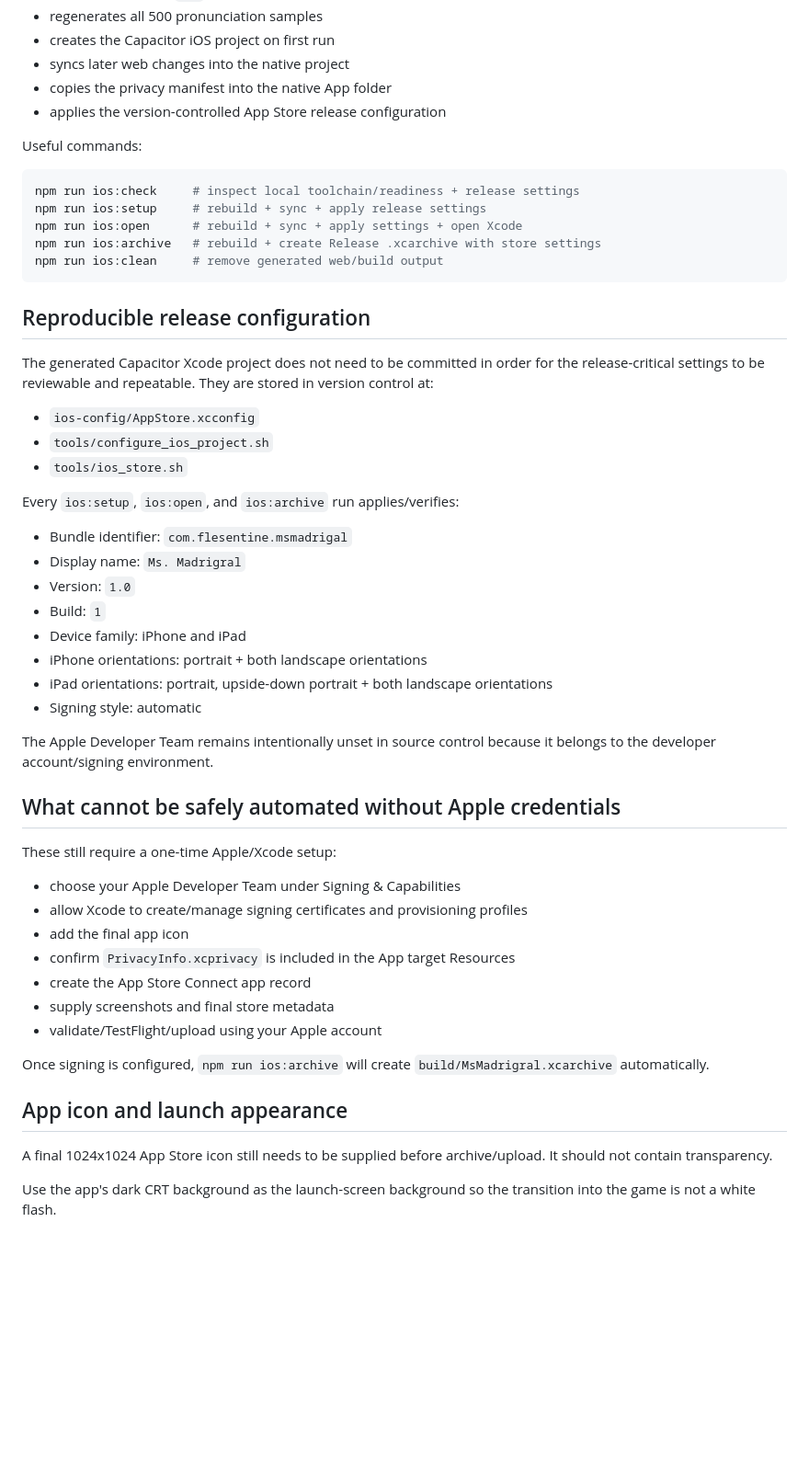
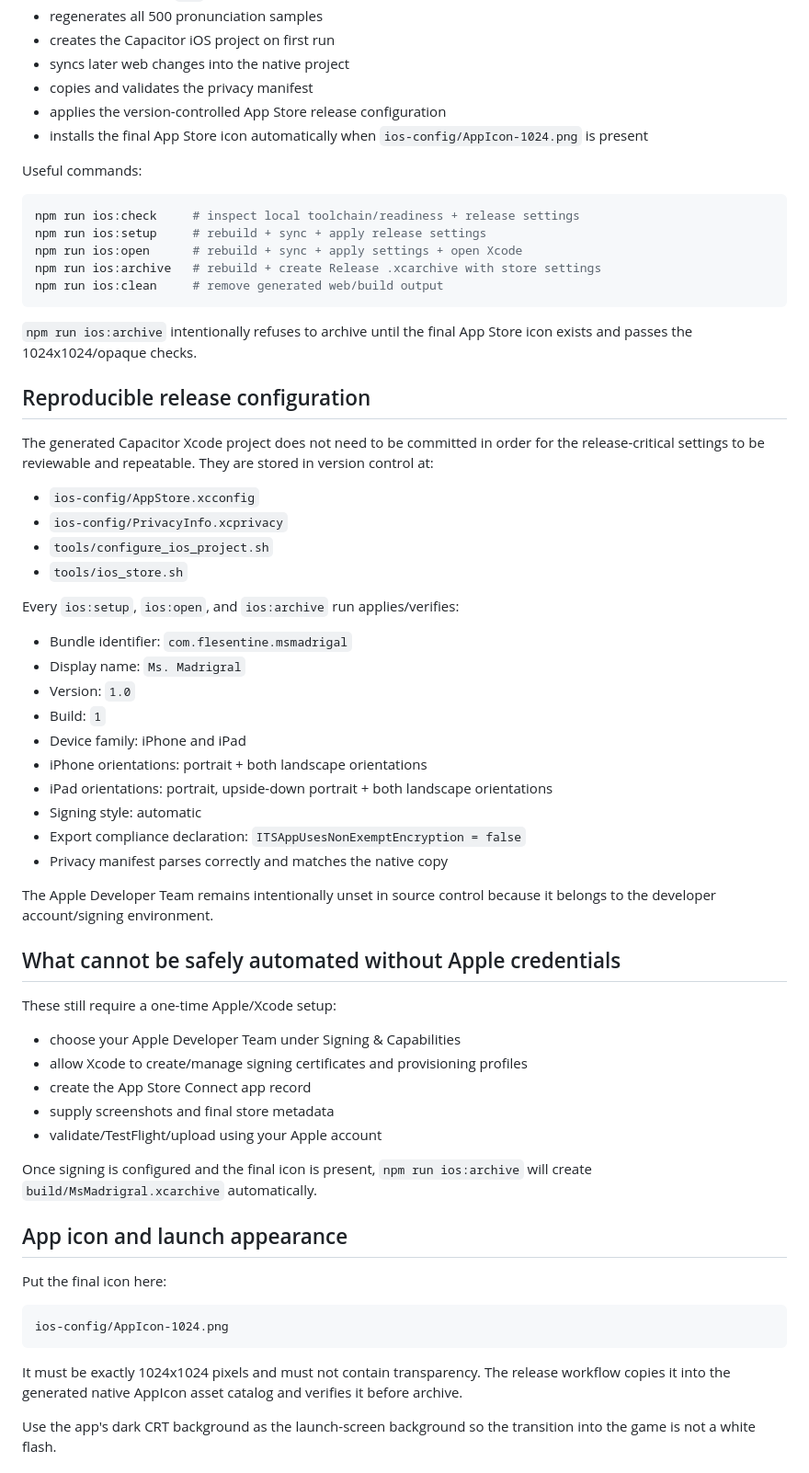
Before and after one commit to flesentine/msmadrigal, a Markdown page: IOS_APP_STORE.md, the part around one of its changes. Shown at 92% size. GitHub-like rendering; blank space fills up the shorter version.

Commit message:
Document App Store preflight safeguards

````diff
--- a/IOS_APP_STORE.md
+++ b/IOS_APP_STORE.md
@@ -21,8 +21,9 @@ That command:
 - regenerates all 500 pronunciation samples
 - creates the Capacitor iOS project on first run
 - syncs later web changes into the native project
-- copies the privacy manifest into the native App folder
+- copies and validates the privacy manifest
 - applies the version-controlled App Store release configuration
+- installs the final App Store icon automatically when `ios-config/AppIcon-1024.png` is present
 
 Useful commands:
 
@@ -34,11 +35,14 @@ npm run ios:archive   # rebuild + create Release .xcarchive with store settings
 npm run ios:clean     # remove generated web/build output
 ```
 
+`npm run ios:archive` intentionally refuses to archive until the final App Store icon exists and passes the 1024x1024/opaque checks.
+
 ## Reproducible release configuration
 
 The generated Capacitor Xcode project does not need to be committed in order for the release-critical settings to be reviewable and repeatable. They are stored in version control at:
 
 - `ios-config/AppStore.xcconfig`
+- `ios-config/PrivacyInfo.xcprivacy`
 - `tools/configure_ios_project.sh`
 - `tools/ios_store.sh`
 
@@ -52,6 +56,8 @@ Every `ios:setup`, `ios:open`, and `ios:archive` run applies/verifies:
 - iPhone orientations: portrait + both landscape orientations
 - iPad orientations: portrait, upside-down portrait + both landscape orientations
 - Signing style: automatic
+- Export compliance declaration: `ITSAppUsesNonExemptEncryption = false`
+- Privacy manifest parses correctly and matches the native copy
 
 The Apple Developer Team remains intentionally unset in source control because it belongs to the developer account/signing environment.
 
@@ -61,17 +67,21 @@ These still require a one-time Apple/Xcode setup:
 
 - choose your Apple Developer Team under Signing & Capabilities
 - allow Xcode to create/manage signing certificates and provisioning profiles
-- add the final app icon
-- confirm `PrivacyInfo.xcprivacy` is included in the App target Resources
 - create the App Store Connect app record
 - supply screenshots and final store metadata
 - validate/TestFlight/upload using your Apple account
 
-Once signing is configured, `npm run ios:archive` will create `build/MsMadrigral.xcarchive` automatically.
+Once signing is configured and the final icon is present, `npm run ios:archive` will create `build/MsMadrigral.xcarchive` automatically.
 
 ## App icon and launch appearance
 
-A final 1024x1024 App Store icon still needs to be supplied before archive/upload. It should not contain transparency.
+Put the final icon here:
+
+```text
+ios-config/AppIcon-1024.png
+```
+
+It must be exactly 1024x1024 pixels and must not contain transparency. The release workflow copies it into the generated native AppIcon asset catalog and verifies it before archive.
 
 Use the app's dark CRT background as the launch-screen background so the transition into the game is not a white flash.
 
````
Also changed, not shown: other parts of IOS_APP_STORE.md (+8 -1 lines).
